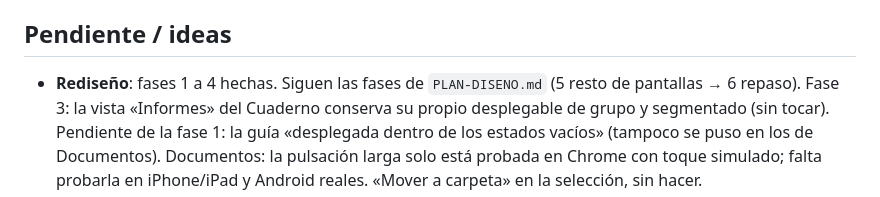
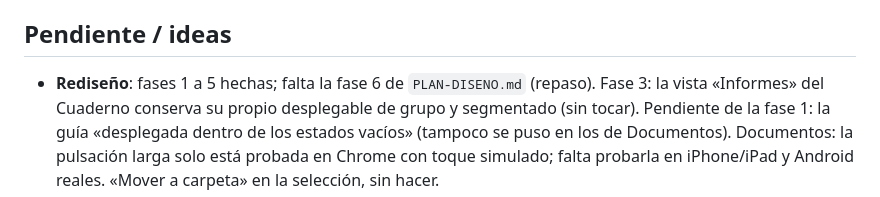
Before and after one commit to ilinper301-hue/tabula, a Markdown page: ESTADO.md, the part around the change. GitHub-like rendering.

Commit message:
ESTADO: fase 5 hecha
Co-Authored-By: Claude Sonnet 5.5 <noreply@anthropic.com>
Claude-Session: https://claude.ai/code/session_01N2aDUPej3dRwGEgevR4E6G

```diff
--- a/ESTADO.md
+++ b/ESTADO.md
@@ -129,7 +129,7 @@ Módulos y estructura: ver `README.md`.
 
 ## Pendiente / ideas
 
-- **Rediseño**: fases 1 a 4 hechas. Siguen las fases de `PLAN-DISENO.md` (5 resto de pantallas → 6 repaso).
+- **Rediseño**: fases 1 a 5 hechas; falta la fase 6 de `PLAN-DISENO.md` (repaso).
   Fase 3: la vista «Informes» del Cuaderno conserva su propio desplegable de grupo y segmentado (sin tocar). Pendiente de la fase 1: la guía «desplegada dentro de los estados vacíos»
   (tampoco se puso en los de Documentos). Documentos: la pulsación larga solo está probada en Chrome con toque simulado;
   falta probarla en iPhone/iPad y Android reales. «Mover a carpeta» en la selección, sin hacer.
```
